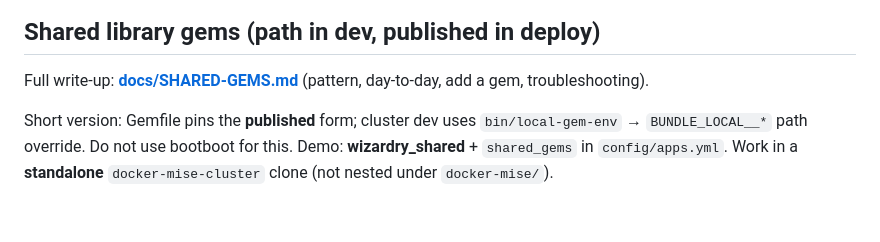
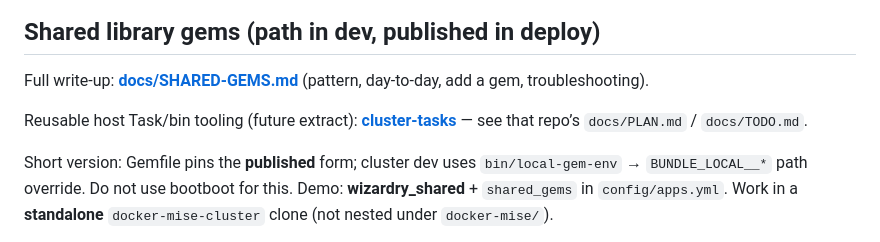
Before and after one commit to Ruby-on-Rails-Wizardry/docker-mise-cluster, a Markdown page: docs/ADOPT.md, the part around the change. Drawn GitHub-style; blank space fills up the shorter version.

Commit message:
Link cluster-tasks planning repo from ADOPT

```diff
--- a/docs/ADOPT.md
+++ b/docs/ADOPT.md
@@ -55,6 +55,8 @@ Path prefixes often **differ** from directory names in real systems (e.g. `/acti
 ## Shared library gems (path in dev, published in deploy)
 
 Full write-up: **[docs/SHARED-GEMS.md](SHARED-GEMS.md)** (pattern, day-to-day, add a gem, troubleshooting).
+
+Reusable host Task/bin tooling (future extract): **[cluster-tasks](https://github.com/Ruby-on-Rails-Wizardry/cluster-tasks)** — see that repo’s `docs/PLAN.md` / `docs/TODO.md`.
 
 Short version: Gemfile pins the **published** form; cluster dev uses
 `bin/local-gem-env` → `BUNDLE_LOCAL__*` path override. Do not use bootboot for this.
```
